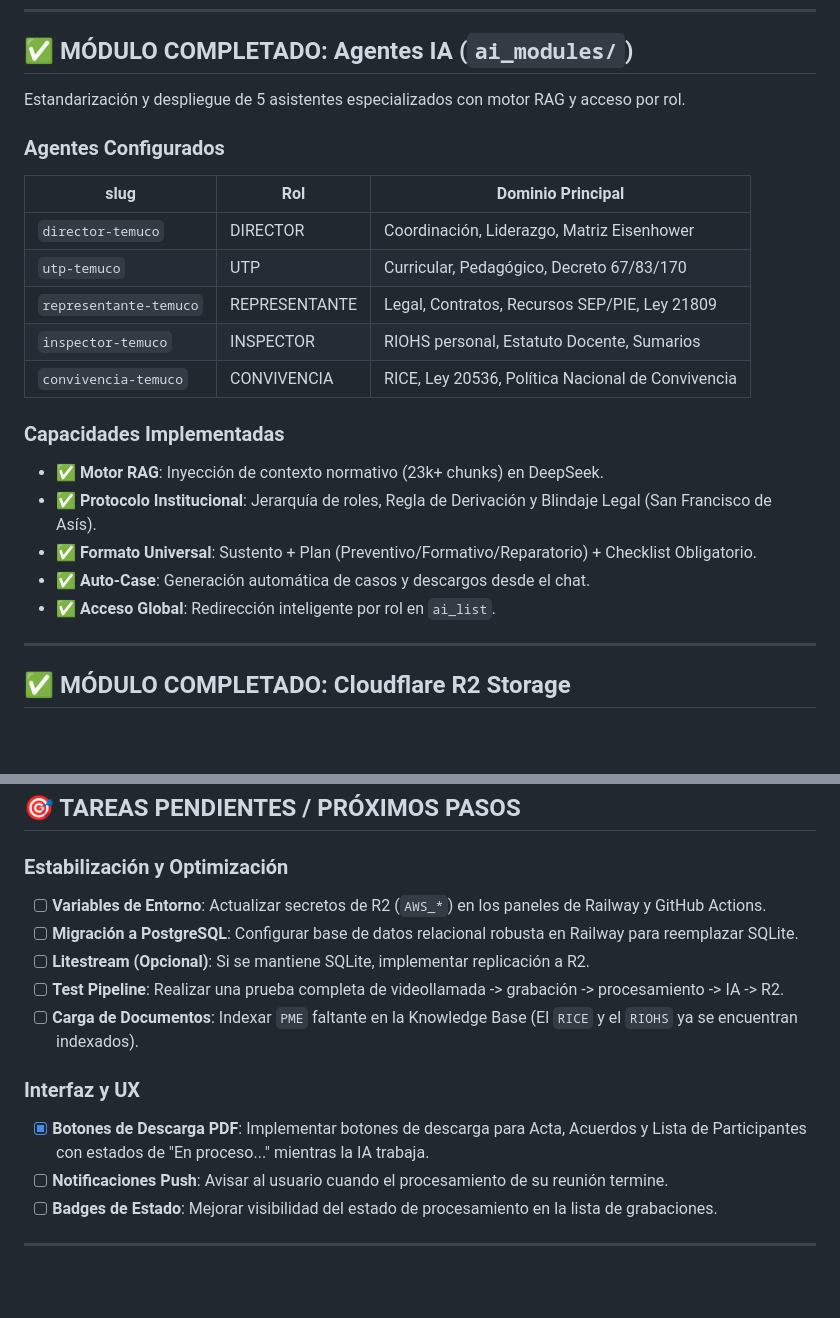
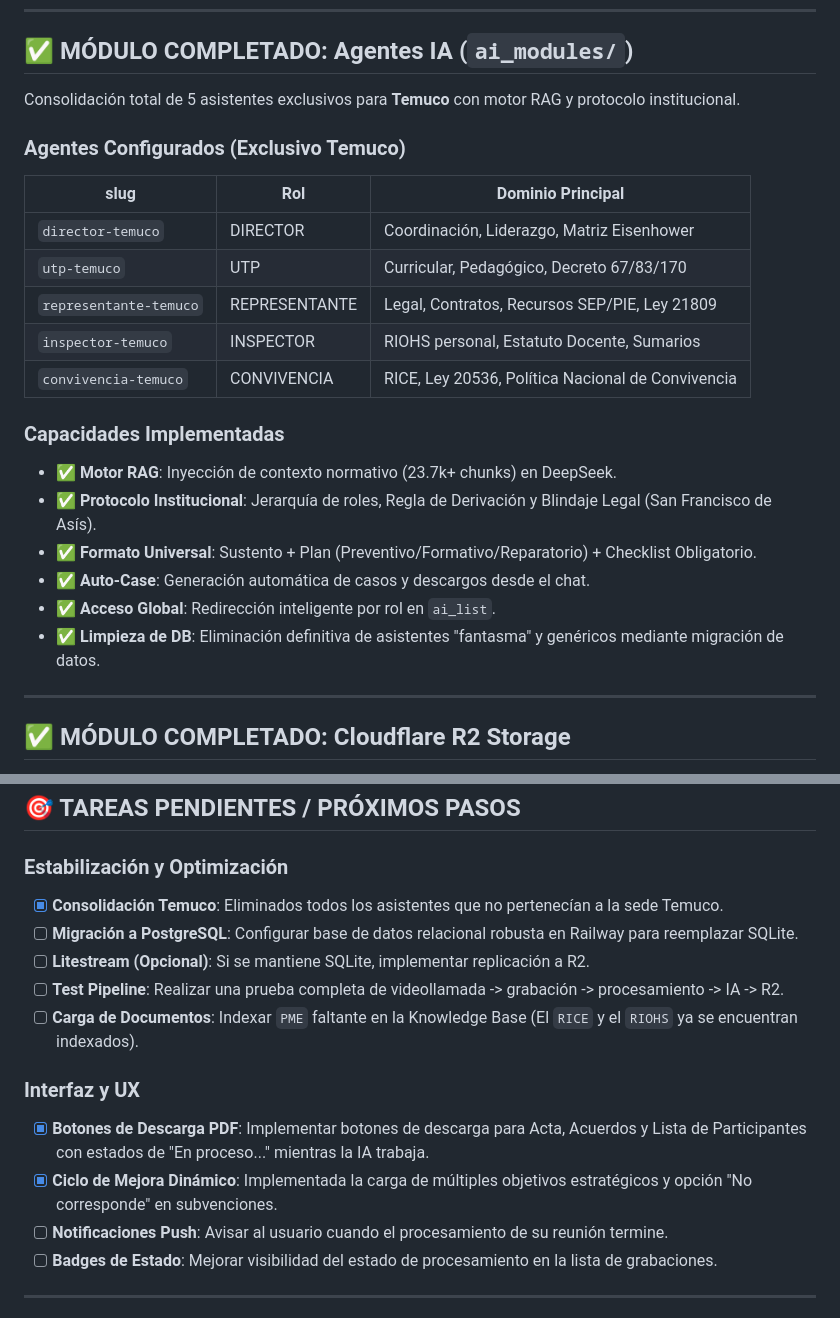
Before and after one commit to jeria88/intranet-sf, a Markdown page: PROGRESS.md, 2 parts joined by grey strips. Drawn GitHub-style; blank space fills up the shorter version.

```diff
--- a/PROGRESS.md
+++ b/PROGRESS.md
@@ -40,9 +40,9 @@ GitHub Actions (cron 15min) → /api/pending/ → descarga → chunks 10min + de
 
 ## ✅ MÓDULO COMPLETADO: Agentes IA (`ai_modules/`)
 
-Estandarización y despliegue de 5 asistentes especializados con motor RAG y acceso por rol.
+Consolidación total de 5 asistentes exclusivos para **Temuco** con motor RAG y protocolo institucional.
 
-### Agentes Configurados
+### Agentes Configurados (Exclusivo Temuco)
 | slug | Rol | Dominio Principal |
 |------|-----|-------------------|
 | `director-temuco` | DIRECTOR | Coordinación, Liderazgo, Matriz Eisenhower |
@@ -52,11 +52,12 @@ Estandarización y despliegue de 5 asistentes especializados con motor RAG y acc
 | `convivencia-temuco` | CONVIVENCIA | RICE, Ley 20536, Política Nacional de Convivencia |
 
 ### Capacidades Implementadas
-- ✅ **Motor RAG**: Inyección de contexto normativo (23k+ chunks) en DeepSeek.
+- ✅ **Motor RAG**: Inyección de contexto normativo (23.7k+ chunks) en DeepSeek.
 - ✅ **Protocolo Institucional**: Jerarquía de roles, Regla de Derivación y Blindaje Legal (San Francisco de Asís).
 - ✅ **Formato Universal**: Sustento + Plan (Preventivo/Formativo/Reparatorio) + Checklist Obligatorio.
 - ✅ **Auto-Case**: Generación automática de casos y descargos desde el chat.
 - ✅ **Acceso Global**: Redirección inteligente por rol en `ai_list`.
+- ✅ **Limpieza de DB**: Eliminación definitiva de asistentes "fantasma" y genéricos mediante migración de datos.
 
 ---
 
@@ -75,7 +76,7 @@ Migración de archivos multimedia a almacenamiento compatible con S3 para optimi
 ## 🎯 TAREAS PENDIENTES / PRÓXIMOS PASOS
 
 ### Estabilización y Optimización
-- [ ] **Variables de Entorno**: Actualizar secretos de R2 (`AWS_*`) en los paneles de Railway y GitHub Actions.
+- [x] **Consolidación Temuco**: Eliminados todos los asistentes que no pertenecían a la sede Temuco.
 - [ ] **Migración a PostgreSQL**: Configurar base de datos relacional robusta en Railway para reemplazar SQLite.
 - [ ] **Litestream (Opcional)**: Si se mantiene SQLite, implementar replicación a R2.
 - [ ] **Test Pipeline**: Realizar una prueba completa de videollamada -> grabación -> procesamiento -> IA -> R2.
@@ -83,6 +84,7 @@ Migración de archivos multimedia a almacenamiento compatible con S3 para optimi
 
 ### Interfaz y UX
 - [x] **Botones de Descarga PDF**: Implementar botones de descarga para Acta, Acuerdos y Lista de Participantes con estados de "En proceso..." mientras la IA trabaja.
+- [x] **Ciclo de Mejora Dinámico**: Implementada la carga de múltiples objetivos estratégicos y opción "No corresponde" en subvenciones.
 - [ ] **Notificaciones Push**: Avisar al usuario cuando el procesamiento de su reunión termine.
 - [ ] **Badges de Estado**: Mejorar visibilidad del estado de procesamiento en la lista de grabaciones.
 
```
Also changed, not shown: README.md (+17 -21 lines).
